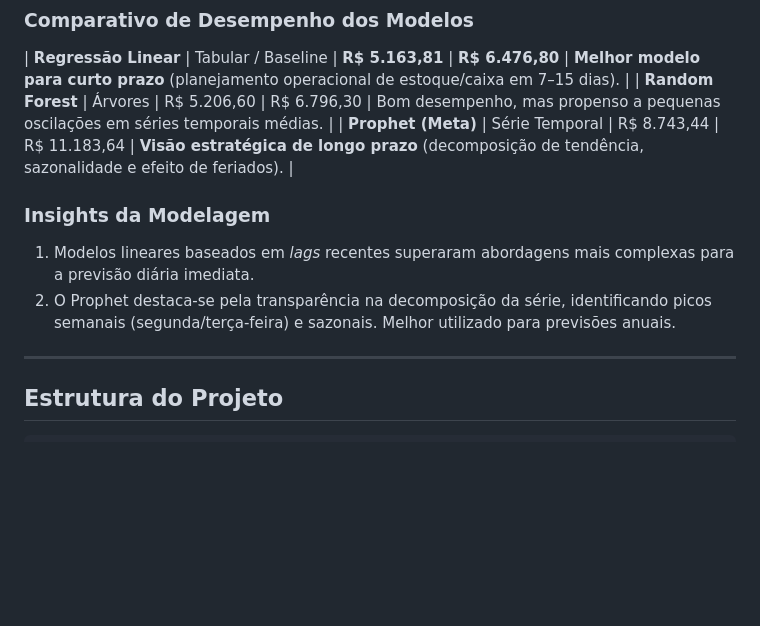
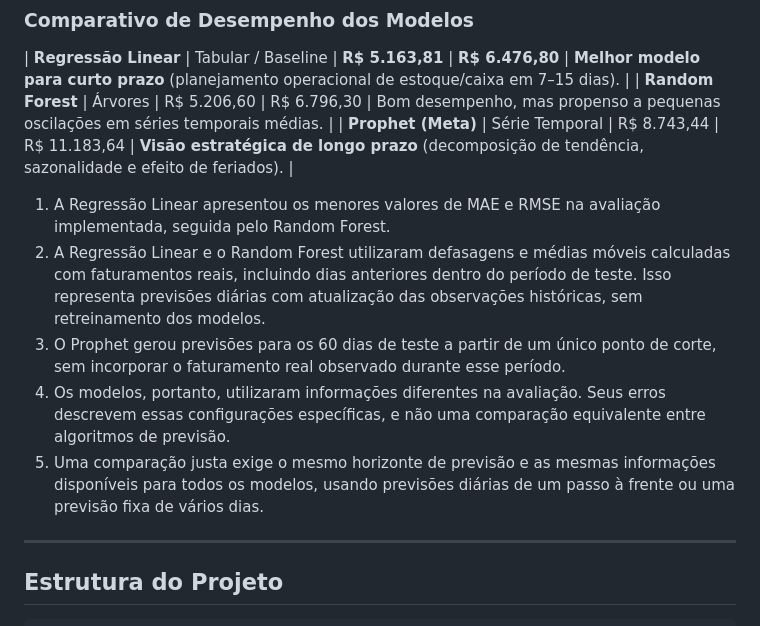
Before and after one commit to lucasmachi/projeto-analytics-ecommerce, a Markdown page: LEIAME.md, the part around the change. GitHub-like rendering; blank space fills up the shorter version.

Commit message:
Revise insights on modeling and forecast comparisons
Updated insights on modeling performance and comparison between models.

```diff
--- a/LEIAME.md
+++ b/LEIAME.md
@@ -66,9 +66,11 @@ Construção e avaliação de modelos preditivos para estimar o faturamento diá
 | **Random Forest** | Árvores | R$ 5.206,60 | R$ 6.796,30 | Bom desempenho, mas propenso a pequenas oscilações em séries temporais médias. |
 | **Prophet (Meta)** | Série Temporal | R$ 8.743,44 | R$ 11.183,64 | **Visão estratégica de longo prazo** (decomposição de tendência, sazonalidade e efeito de feriados). |
 
-### Insights da Modelagem
-1.  Modelos lineares baseados em *lags* recentes superaram abordagens mais complexas para a previsão diária imediata.
-2.  O Prophet destaca-se pela transparência na decomposição da série, identificando picos semanais (segunda/terça-feira) e sazonais. Melhor utilizado para previsões anuais.
+1. A Regressão Linear apresentou os menores valores de MAE e RMSE na avaliação implementada, seguida pelo Random Forest.
+2. A Regressão Linear e o Random Forest utilizaram defasagens e médias móveis calculadas com faturamentos reais, incluindo dias anteriores dentro do período de teste. Isso representa previsões diárias com atualização das observações históricas, sem retreinamento dos modelos.
+3. O Prophet gerou previsões para os 60 dias de teste a partir de um único ponto de corte, sem incorporar o faturamento real observado durante esse período.
+4. Os modelos, portanto, utilizaram informações diferentes na avaliação. Seus erros descrevem essas configurações específicas, e não uma comparação equivalente entre algoritmos de previsão.
+5. Uma comparação justa exige o mesmo horizonte de previsão e as mesmas informações disponíveis para todos os modelos, usando previsões diárias de um passo à frente ou uma previsão fixa de vários dias.
 
 ---
 
```
